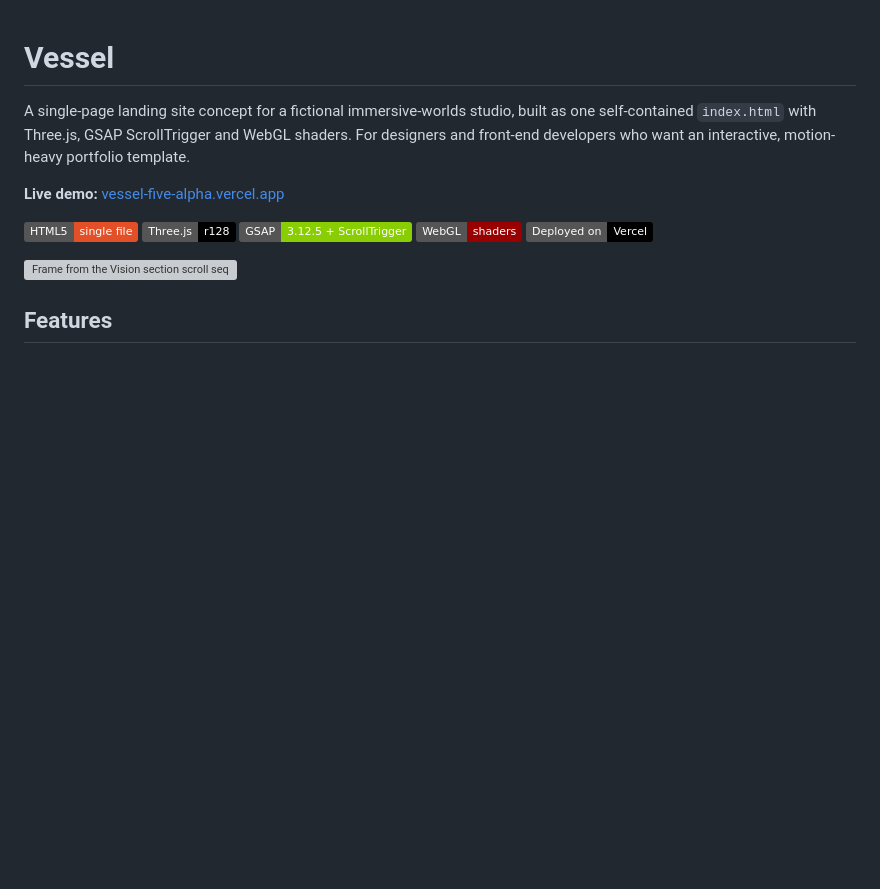
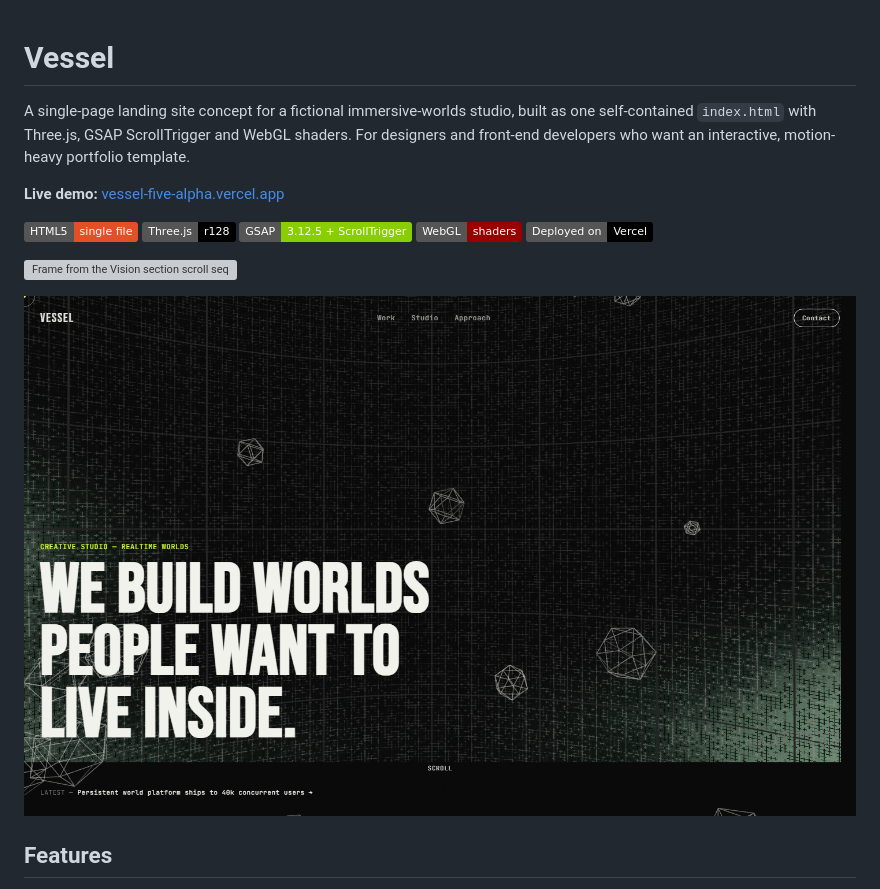
Before and after one commit to 0jz/Vessel, a Markdown page: README.md, the part around the change. Rendered like a GitHub page; pictures changed too: docs/screenshot.png (added); badges without logos; blank space fills up the shorter version; grey boxes are pictures that could not be loaded.

Commit message:
docs: add screenshot to README (#2)
Co-authored-by: Claude Sonnet 5.5 <noreply@anthropic.com>

```diff
--- a/README.md
+++ b/README.md
@@ -11,6 +11,8 @@ A single-page landing site concept for a fictional immersive-worlds studio, buil
 ![Vercel](https://img.shields.io/badge/Deployed_on-Vercel-black?logo=vercel)
 
 ![Frame from the Vision section scroll sequence](assets/vision-frames/frame_60.png)
+
+![Vessel screenshot](docs/screenshot.png)
 
 ## Features
 
```
